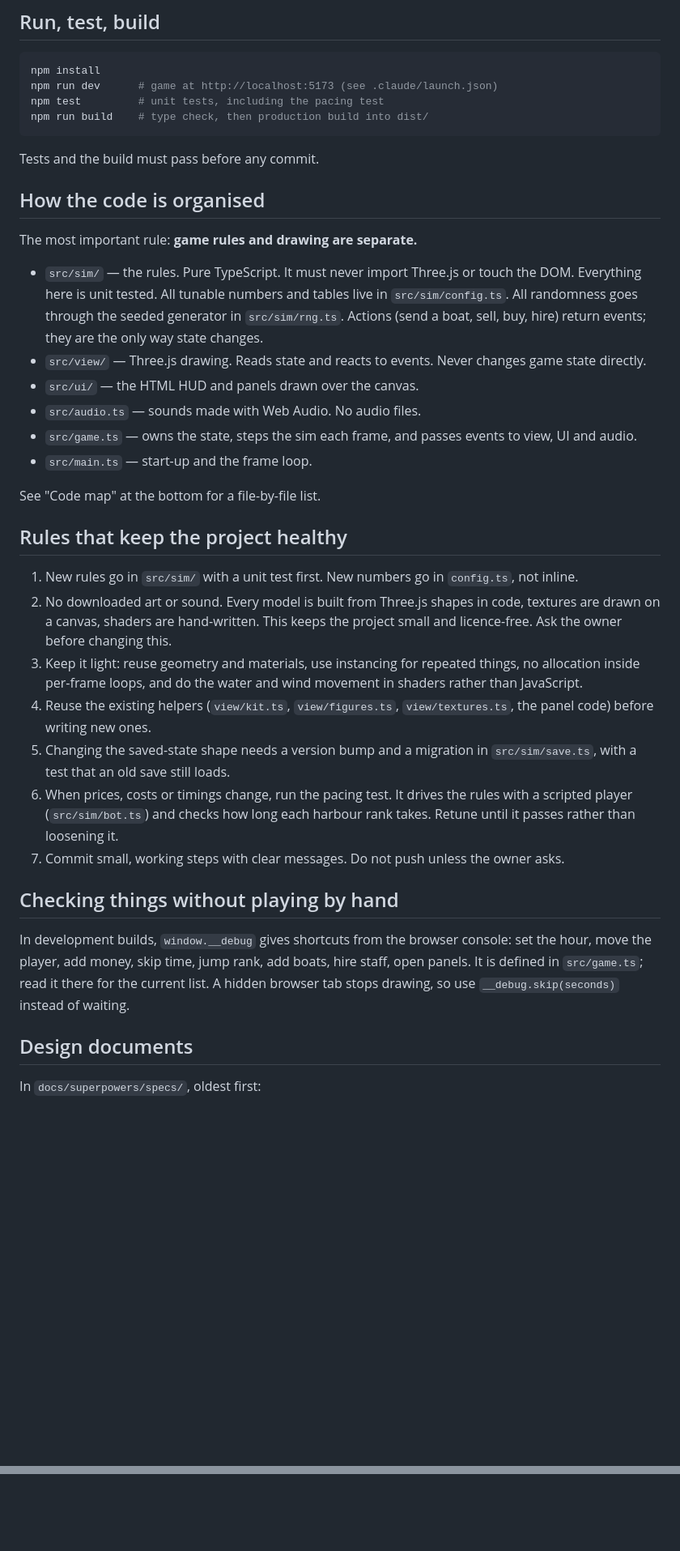
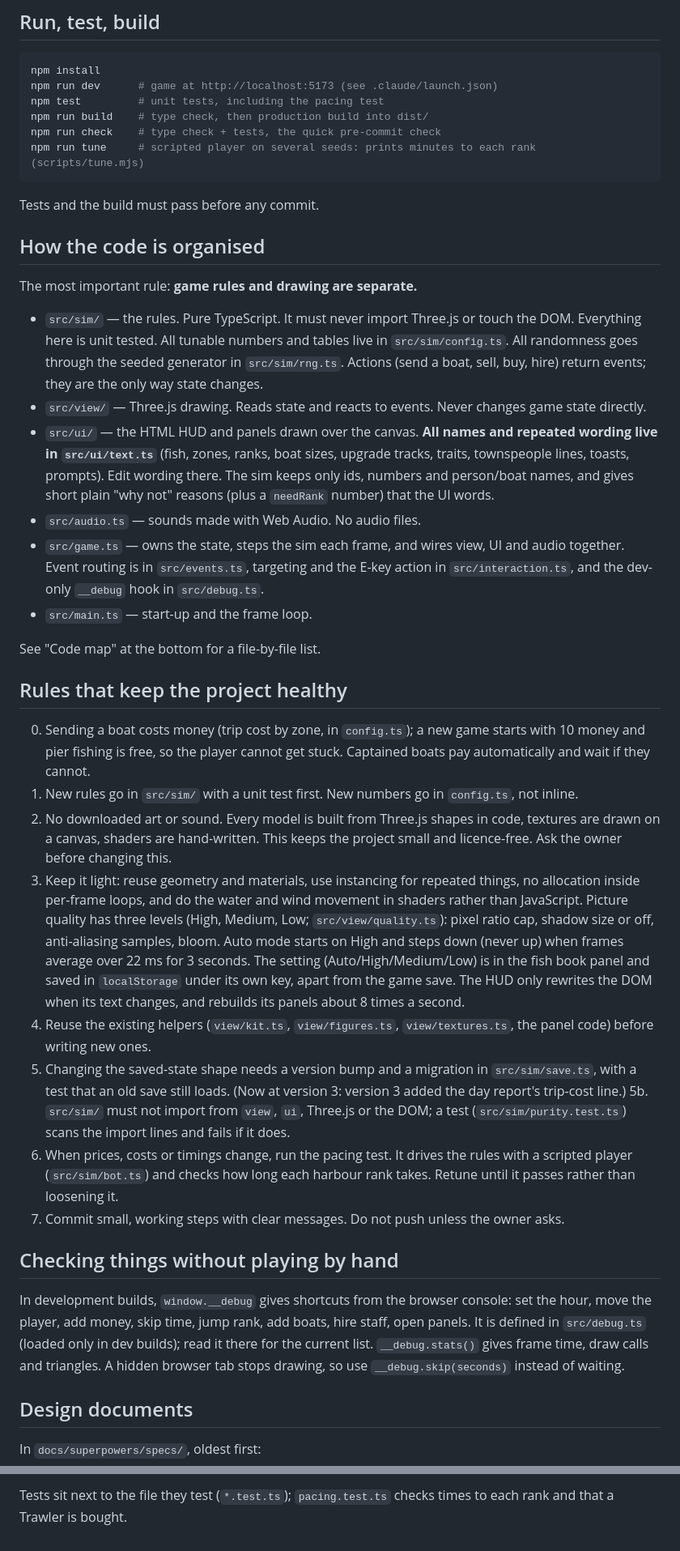
Before and after one commit to poolmoot/little-harbour, a Markdown page: AGENTS.md, 2 parts joined by grey strips. Shown at 81% size. GitHub-like rendering; blank space fills up the shorter version.

Commit message:
Docs: AGENTS.md code map and corrections, spec rank names
Co-Authored-By: Claude Sonnet 5.5 <noreply@anthropic.com>

````diff
--- a/AGENTS.md
+++ b/AGENTS.md
@@ -33,6 +33,8 @@ npm install
 npm run dev      # game at http://localhost:5173 (see .claude/launch.json)
 npm test         # unit tests, including the pacing test
 npm run build    # type check, then production build into dist/
+npm run check    # type check + tests, the quick pre-commit check
+npm run tune     # scripted player on several seeds: prints minutes to each rank (scripts/tune.mjs)
 ```
 
 Tests and the build must pass before any commit.
@@ -48,16 +50,25 @@ The most important rule: **game rules and drawing are separate.**
   return events; they are the only way state changes.
 - `src/view/` — Three.js drawing. Reads state and reacts to events. Never
   changes game state directly.
-- `src/ui/` — the HTML HUD and panels drawn over the canvas.
+- `src/ui/` — the HTML HUD and panels drawn over the canvas. **All names and
+  repeated wording live in `src/ui/text.ts`** (fish, zones, ranks, boat sizes,
+  upgrade tracks, traits, townspeople lines, toasts, prompts). Edit wording
+  there. The sim keeps only ids, numbers and person/boat names, and gives short
+  plain "why not" reasons (plus a `needRank` number) that the UI words.
 - `src/audio.ts` — sounds made with Web Audio. No audio files.
-- `src/game.ts` — owns the state, steps the sim each frame, and passes
-  events to view, UI and audio.
+- `src/game.ts` — owns the state, steps the sim each frame, and wires view, UI
+  and audio together. Event routing is in `src/events.ts`, targeting and the
+  E-key action in `src/interaction.ts`, and the dev-only `__debug` hook in
+  `src/debug.ts`.
 - `src/main.ts` — start-up and the frame loop.
 
 See "Code map" at the bottom for a file-by-file list.
 
 ## Rules that keep the project healthy
 
+0. Sending a boat costs money (trip cost by zone, in `config.ts`); a new game
+   starts with 10 money and pier fishing is free, so the player cannot get
+   stuck. Captained boats pay automatically and wait if they cannot.
 1. New rules go in `src/sim/` with a unit test first. New numbers go in
    `config.ts`, not inline.
 2. No downloaded art or sound. Every model is built from Three.js shapes in
@@ -66,11 +77,20 @@ See "Code map" at the bottom for a file-by-file list.
    this.
 3. Keep it light: reuse geometry and materials, use instancing for repeated
    things, no allocation inside per-frame loops, and do the water and wind
-   movement in shaders rather than JavaScript.
+   movement in shaders rather than JavaScript. Picture quality has three levels
+   (High, Medium, Low; `src/view/quality.ts`): pixel ratio cap, shadow size or
+   off, anti-aliasing samples, bloom. Auto mode starts on High and steps down
+   (never up) when frames average over 22 ms for 3 seconds. The setting
+   (Auto/High/Medium/Low) is in the fish book panel and saved in `localStorage`
+   under its own key, apart from the game save. The HUD only rewrites the DOM
+   when its text changes, and rebuilds its panels about 8 times a second.
 4. Reuse the existing helpers (`view/kit.ts`, `view/figures.ts`,
    `view/textures.ts`, the panel code) before writing new ones.
 5. Changing the saved-state shape needs a version bump and a migration in
-   `src/sim/save.ts`, with a test that an old save still loads.
+   `src/sim/save.ts`, with a test that an old save still loads. (Now at
+   version 3: version 3 added the day report's trip-cost line.)
+5b. `src/sim/` must not import from `view`, `ui`, Three.js or the DOM; a test
+   (`src/sim/purity.test.ts`) scans the import lines and fails if it does.
 6. When prices, costs or timings change, run the pacing test. It drives the
    rules with a scripted player (`src/sim/bot.ts`) and checks how long each
    harbour rank takes. Retune until it passes rather than loosening it.
@@ -81,8 +101,9 @@ See "Code map" at the bottom for a file-by-file list.
 
 In development builds, `window.__debug` gives shortcuts from the browser
 console: set the hour, move the player, add money, skip time, jump rank, add
-boats, hire staff, open panels. It is defined in `src/game.ts`; read it there
-for the current list. A hidden browser tab stops drawing, so use
+boats, hire staff, open panels. It is defined in `src/debug.ts` (loaded only in
+dev builds); read it there for the current list. `__debug.stats()` gives frame
+time, draw calls and triangles. A hidden browser tab stops drawing, so use
 `__debug.skip(seconds)` instead of waiting.
 
 ## Design documents
@@ -130,0 +214,2 @@ above is accurate._
+Tests sit next to the file they test (`*.test.ts`); `pacing.test.ts` checks
+times to each rank and that a Trawler is bought.
````
Also changed, not shown: other parts of AGENTS.md (+65 -3 lines), 1 other file.
